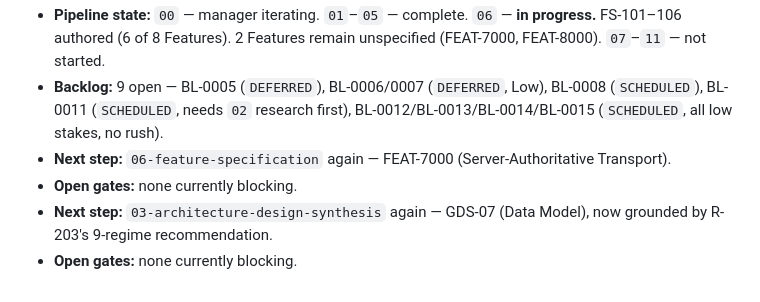
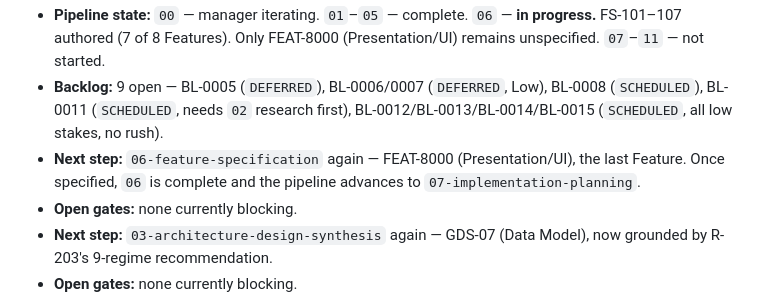
Before and after one commit to Zabin/OWchess, a Markdown page: docs/pipeline/pipeline-journal.md, the part around one of its changes. Rendered like a GitHub page.

Commit message:
docs(pipeline): advance journal to run #25 after FS-107
Co-Authored-By: Claude Sonnet 5 <noreply@anthropic.com>
Claude-Session: https://claude.ai/code/session_013k6T2Ri8QrGJ1gzRr3NTiN

```diff
--- a/docs/pipeline/pipeline-journal.md
+++ b/docs/pipeline/pipeline-journal.md
@@ -7,11 +7,12 @@
   yet.
 - **Pipeline state:** `00` — manager iterating. `01`–`05` — complete. `06` — **in progress.**
-  FS-101–106 authored (6 of 8 Features). 2 Features remain unspecified (FEAT-7000, FEAT-8000).
+  FS-101–107 authored (7 of 8 Features). Only FEAT-8000 (Presentation/UI) remains unspecified.
   `07`–`11` — not started.
 - **Backlog:** 9 open — BL-0005 (`DEFERRED`), BL-0006/0007 (`DEFERRED`, Low), BL-0008
   (`SCHEDULED`), BL-0011 (`SCHEDULED`, needs `02` research first), BL-0012/BL-0013/BL-0014/BL-0015
   (`SCHEDULED`, all low stakes, no rush).
-- **Next step:** `06-feature-specification` again — FEAT-7000 (Server-Authoritative Transport).
+- **Next step:** `06-feature-specification` again — FEAT-8000 (Presentation/UI), the last Feature.
+  Once specified, `06` is complete and the pipeline advances to `07-implementation-planning`.
 - **Open gates:** none currently blocking.
 - **Next step:** `03-architecture-design-synthesis` again — GDS-07 (Data Model), now grounded by
   R-203's 9-regime recommendation.
```
Also changed, not shown: other parts of docs/pipeline/pipeline-journal.md (+3 -2 lines).
